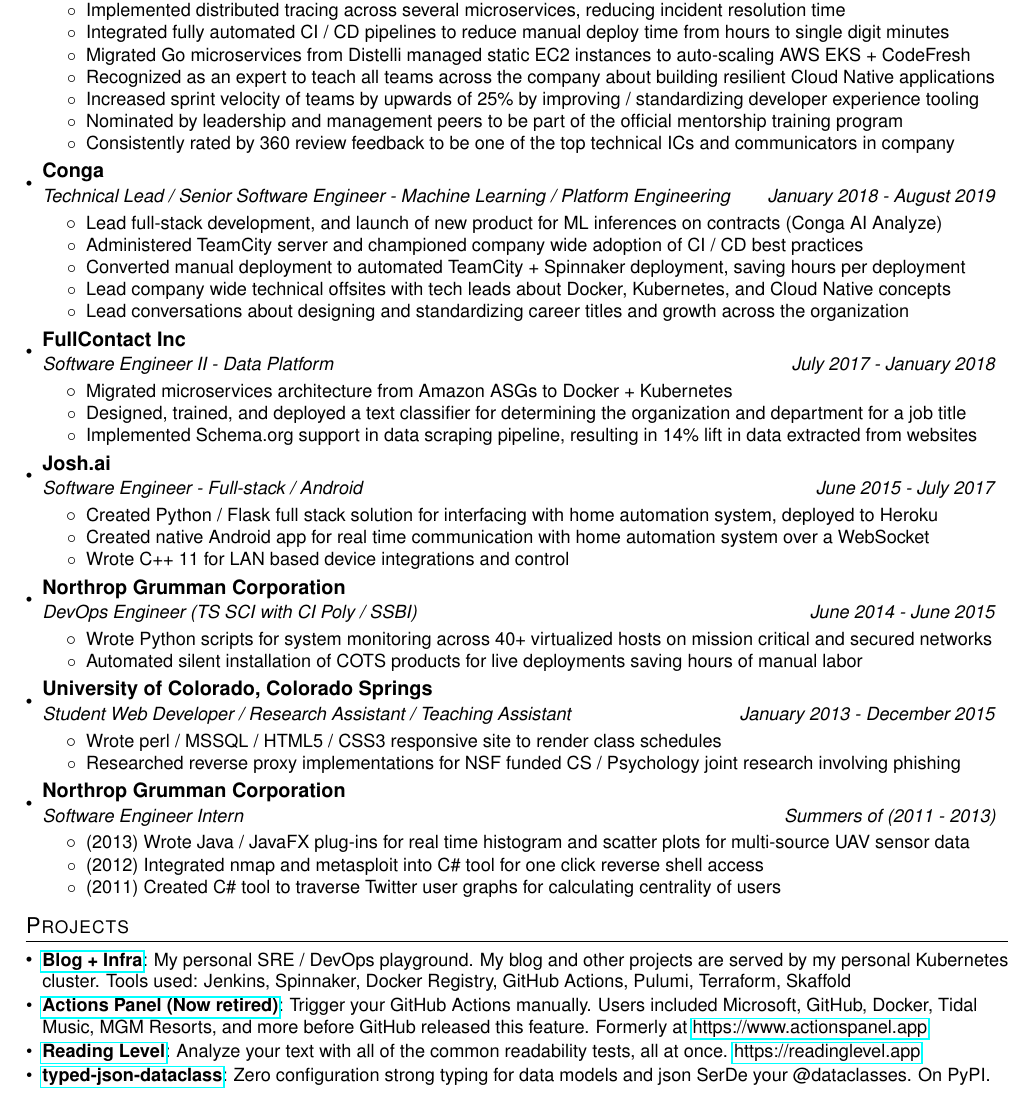
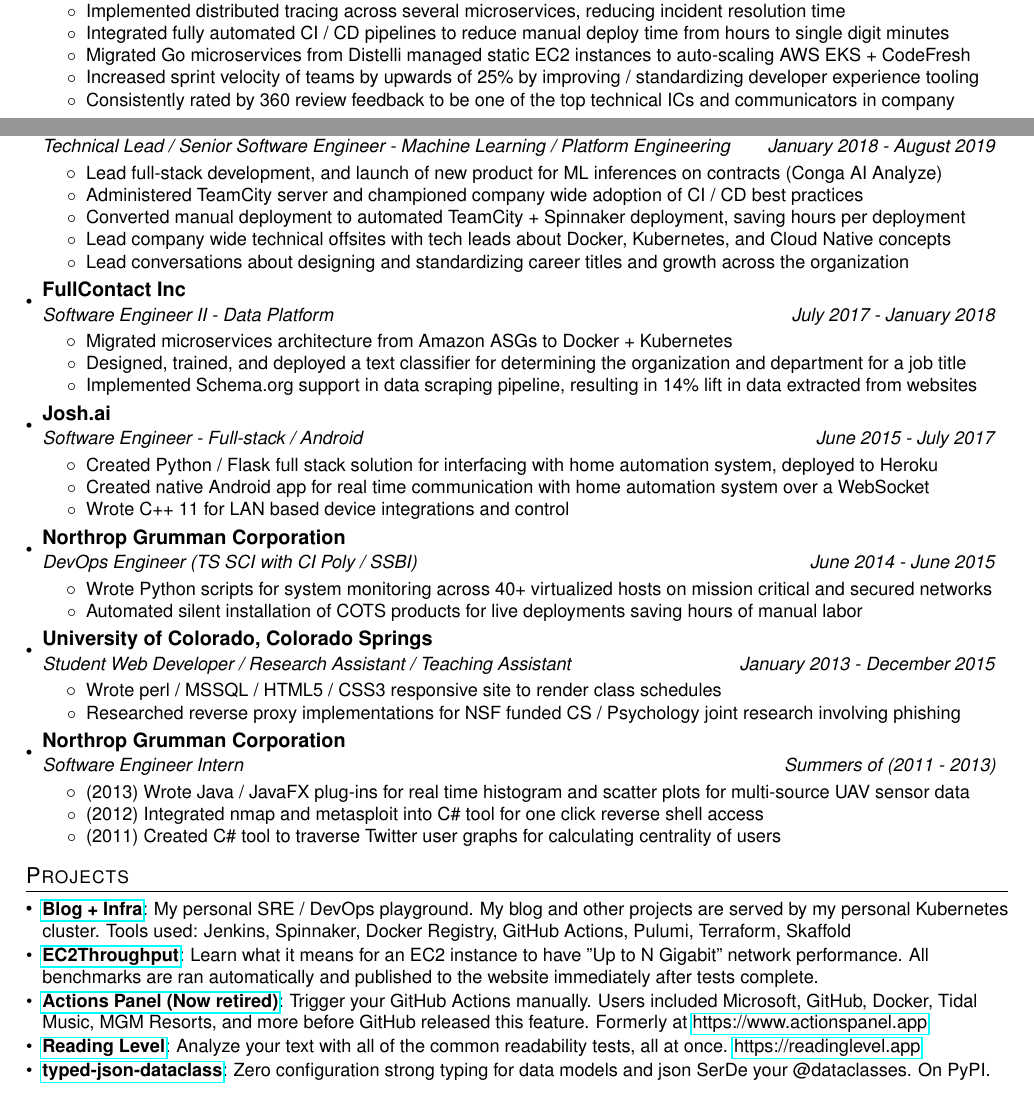
Before and after one commit to abatilo/resume, a LaTeX CV (resume.tex): part of the page before the commit and two parts of the page after it, the two joined at a grey line, cut so that both start at the same text. Compiled offline with pdfLaTeX.

Commit message:
Add link to ec2throughput

```diff
--- a/resume.tex
+++ b/resume.tex
@@ -101,9 +101,7 @@
         \resumeItemNoBold {Implemented distributed tracing across several microservices, reducing incident resolution time}
         \resumeItemNoBold {Integrated fully automated CI / CD pipelines to reduce manual deploy time from hours to single digit minutes}
         \resumeItemNoBold {Migrated Go microservices from Distelli managed static EC2 instances to auto-scaling AWS EKS + CodeFresh}
-        \resumeItemNoBold {Recognized as an expert to teach all teams across the company about building resilient Cloud Native applications}
         \resumeItemNoBold {Increased sprint velocity of teams by upwards of 25\% by improving / standardizing developer experience tooling}
-        \resumeItemNoBold {Nominated by leadership and management peers to be part of the official mentorship training program}
         \resumeItemNoBold {Consistently rated by 360 review feedback to be one of the top technical ICs and communicators in company}
       \resumeItemListEnd
 
@@ -172,6 +170,10 @@
   \resumeSubItem{\href{https://www.aaronbatilo.dev}{Blog + Infra}}
     {My personal SRE / DevOps playground. My blog and other projects are served by my
       personal Kubernetes cluster. Tools used: Jenkins, Spinnaker, Docker Registry, GitHub Actions, Pulumi, Terraform, Skaffold}
+  \resumeSubItem{\href{https://ec2throughput.info}{EC2Throughput}}
+    {Learn what it means for an EC2 instance to have "Up to N Gigabit" network
+    performance. All benchmarks are ran automatically and published to the
+    website immediately after tests complete.}
   \resumeSubItem{\href{https://www.actionspanel.app}{Actions Panel (Now retired)}}
   {Trigger your GitHub Actions manually. Users included Microsoft, GitHub, Docker, Tidal Music, MGM Resorts, and more before GitHub released this feature. Formerly at
       \href{https://www.actionspanel.app}{https://www.actionspanel.app}}
```
Also changed, not shown: resume.pdf, resume.png.
